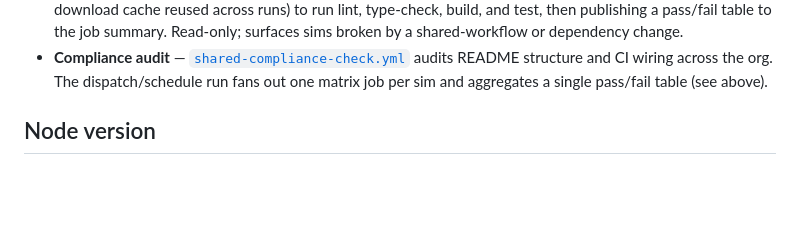
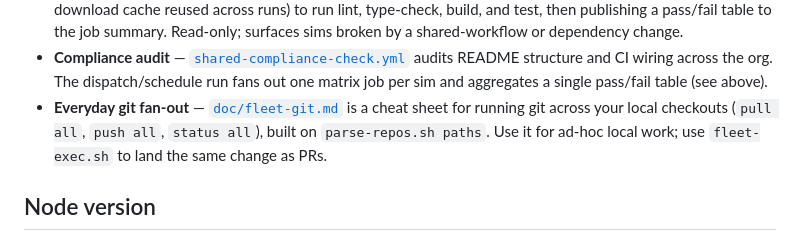
Before and after one commit to OpenPhysics/Baton, a Markdown page: README.md, the part around the change. Rendered like a GitHub page; blank space fills up the shorter version.

```diff
--- a/README.md
+++ b/README.md
@@ -150,6 +150,10 @@ Cross-repo automation, all driven from the catalog:
 - **Compliance audit** — [`shared-compliance-check.yml`](.github/workflows/shared-compliance-check.yml)
   audits README structure and CI wiring across the org. The dispatch/schedule run fans out one
   matrix job per sim and aggregates a single pass/fail table (see above).
+- **Everyday git fan-out** — [`doc/fleet-git.md`](doc/fleet-git.md) is a cheat sheet for running
+  git across your local checkouts (`pull all`, `push all`, `status all`), built on
+  `parse-repos.sh paths`. Use it for ad-hoc local work; use `fleet-exec.sh` to land the same
+  change as PRs.
 
 ## Node version
 
```
Also changed, not shown: doc/fleet-git.md (added, +174 -0 lines), scripts/README.md (+1 -0 lines).
